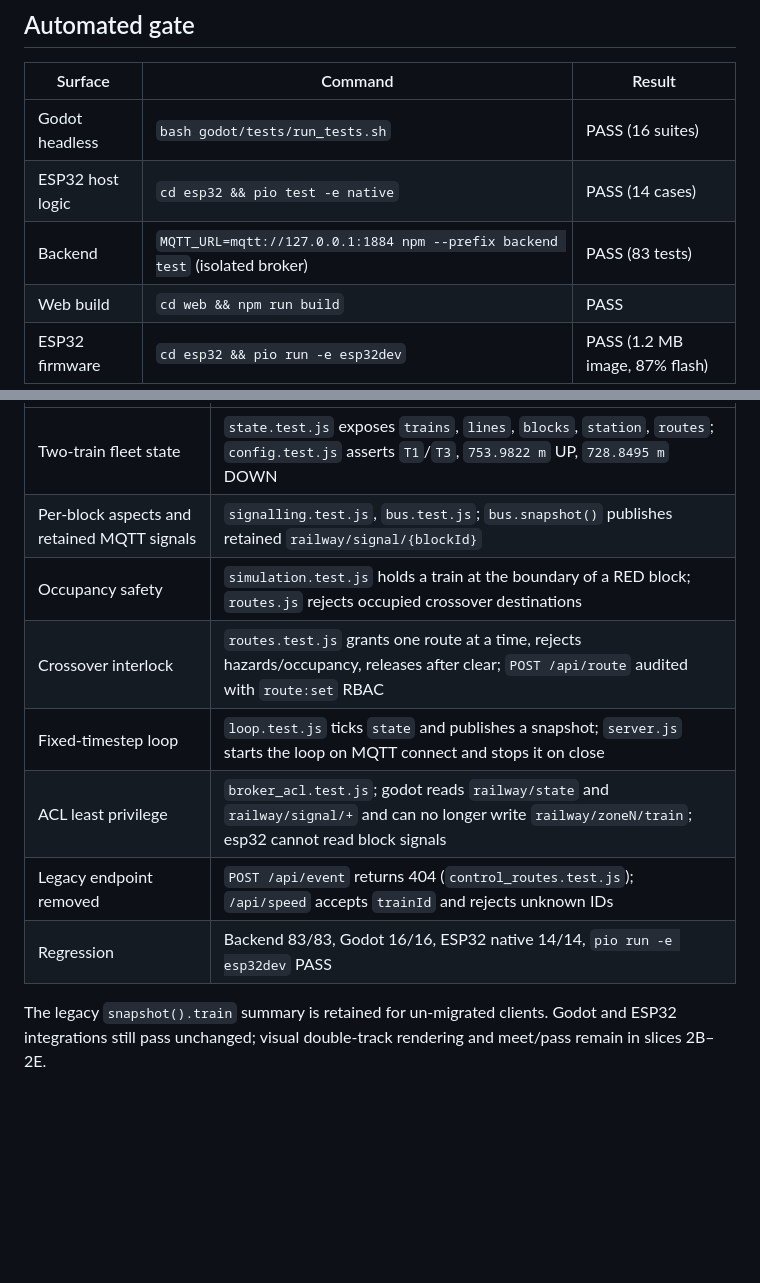
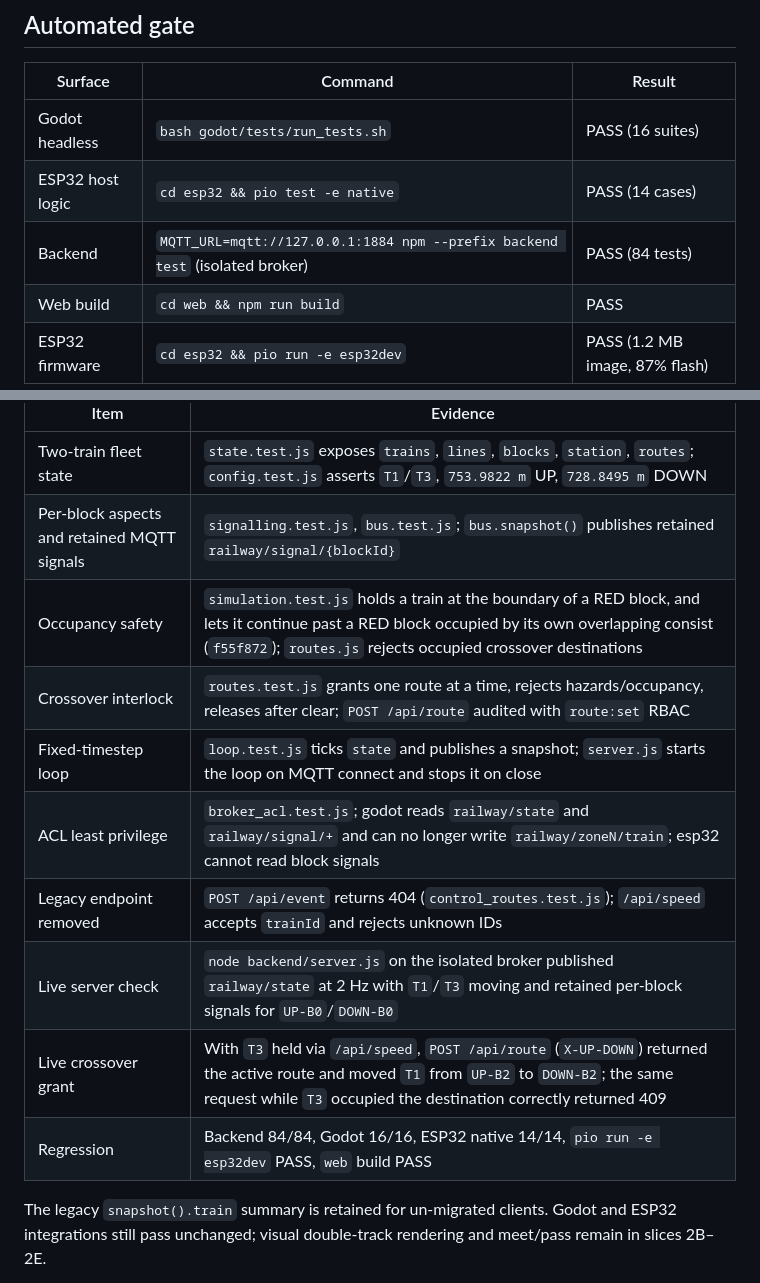
Before and after one commit to Kathir-Kalidass/railway-digital-twin, a Markdown page: docs/porting/acceptance.md, 2 parts joined by grey strips. GitHub-like rendering; blank space fills up the shorter version.

Commit message:
docs(c2): record stage 2A live acceptance and exit gate

```diff
--- a/docs/porting/acceptance.md
+++ b/docs/porting/acceptance.md
@@ -11,7 +11,7 @@ Educational simulation only; not certified railway equipment.
 |---|---|---|
 | Godot headless | `bash godot/tests/run_tests.sh` | PASS (16 suites) |
 | ESP32 host logic | `cd esp32 && pio test -e native` | PASS (14 cases) |
-| Backend | `MQTT_URL=mqtt://127.0.0.1:1884 npm --prefix backend test` (isolated broker) | PASS (83 tests) |
+| Backend | `MQTT_URL=mqtt://127.0.0.1:1884 npm --prefix backend test` (isolated broker) | PASS (84 tests) |
 | Web build | `cd web && npm run build` | PASS |
 | ESP32 firmware | `cd esp32 && pio run -e esp32dev` | PASS (1.2 MB image, 87% flash) |
 
@@ -89,12 +89,14 @@ and one station crossover pair (`UP-B2 <-> DOWN-B2`).
 |---|---|
 | Two-train fleet state | `state.test.js` exposes `trains`, `lines`, `blocks`, `station`, `routes`; `config.test.js` asserts `T1`/`T3`, `753.9822 m` UP, `728.8495 m` DOWN |
 | Per-block aspects and retained MQTT signals | `signalling.test.js`, `bus.test.js`; `bus.snapshot()` publishes retained `railway/signal/{blockId}` |
-| Occupancy safety | `simulation.test.js` holds a train at the boundary of a RED block; `routes.js` rejects occupied crossover destinations |
+| Occupancy safety | `simulation.test.js` holds a train at the boundary of a RED block, and lets it continue past a RED block occupied by its own overlapping consist (`f55f872`); `routes.js` rejects occupied crossover destinations |
 | Crossover interlock | `routes.test.js` grants one route at a time, rejects hazards/occupancy, releases after clear; `POST /api/route` audited with `route:set` RBAC |
 | Fixed-timestep loop | `loop.test.js` ticks `state` and publishes a snapshot; `server.js` starts the loop on MQTT connect and stops it on close |
 | ACL least privilege | `broker_acl.test.js`; godot reads `railway/state` and `railway/signal/+` and can no longer write `railway/zoneN/train`; esp32 cannot read block signals |
 | Legacy endpoint removed | `POST /api/event` returns 404 (`control_routes.test.js`); `/api/speed` accepts `trainId` and rejects unknown IDs |
-| Regression | Backend 83/83, Godot 16/16, ESP32 native 14/14, `pio run -e esp32dev` PASS |
+| Live server check | `node backend/server.js` on the isolated broker published `railway/state` at 2 Hz with `T1`/`T3` moving and retained per-block signals for `UP-B0`/`DOWN-B0` |
+| Live crossover grant | With `T3` held via `/api/speed`, `POST /api/route` (`X-UP-DOWN`) returned the active route and moved `T1` from `UP-B2` to `DOWN-B2`; the same request while `T3` occupied the destination correctly returned 409 |
+| Regression | Backend 84/84, Godot 16/16, ESP32 native 14/14, `pio run -e esp32dev` PASS, `web` build PASS |
 
 The legacy `snapshot().train` summary is retained for un-migrated clients. Godot
 and ESP32 integrations still pass unchanged; visual double-track rendering and
```
Also changed, not shown: 1 other file.
